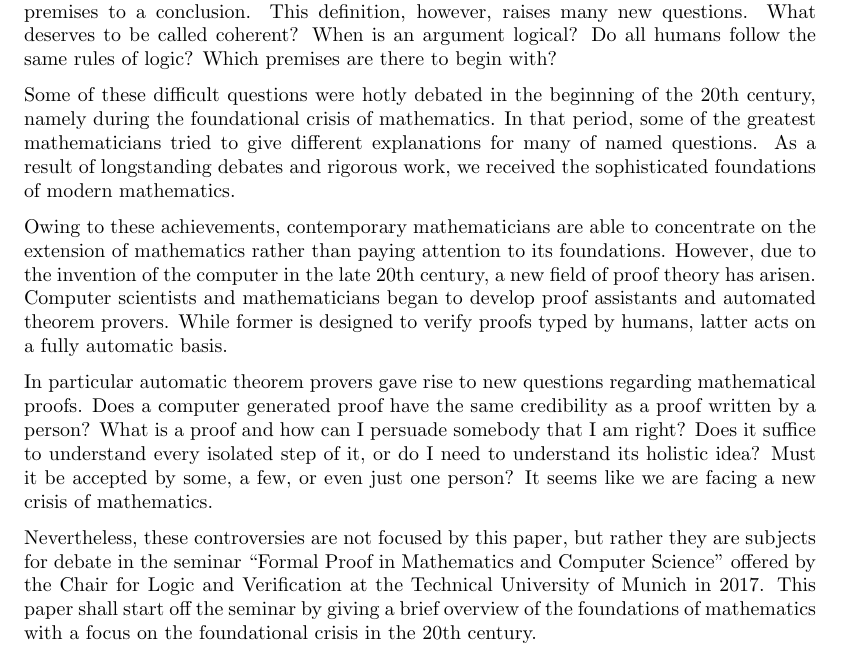
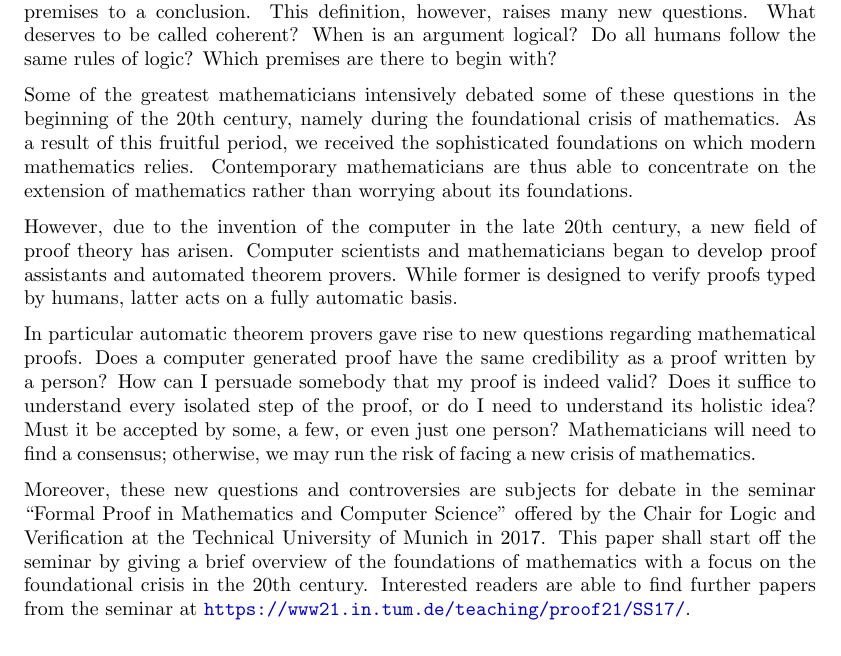
Before and after one commit to kappelmann/foundations_mathematics_grundlagenkrise, a LaTeX document (paper/Foundations_Mathematics_Grundlagenkrise.tex): part of page 2 of 15, cut so that both start at the same text. Compiled offline with pdfLaTeX.

Commit message:
update preface

```diff
--- a/paper/Foundations_Mathematics_Grundlagenkrise.tex
+++ b/paper/Foundations_Mathematics_Grundlagenkrise.tex
@@ -89,13 +89,13 @@ Although --- or maybe even because --- mathematics is likely the most well-conce
 
 One might define a proof as a coherent chain of logical arguments leading from a set of premises to a conclusion. This definition, however, raises many new questions. What deserves to be called coherent? When is an argument logical? Do all humans follow the same rules of logic? Which premises are there to begin with?
 
-Some of these difficult questions were hotly debated in the beginning of the 20th century, namely during the foundational crisis of mathematics. In that period, some of the greatest mathematicians tried to give different explanations for many of named questions. As a result of longstanding debates and rigorous work, we received the sophisticated foundations of modern mathematics.
+Some of the greatest mathematicians intensively debated some of these questions in the beginning of the 20th century, namely during the foundational crisis of mathematics. As a result of this fruitful period, we received the sophisticated foundations on which modern mathematics relies. Contemporary mathematicians are thus able to concentrate on the extension of mathematics rather than worrying about its foundations.
 
-Owing to these achievements, contemporary mathematicians are able to concentrate on the extension of mathematics rather than paying attention to its foundations. However, due to the invention of the computer in the late 20th century, a new field of proof theory has arisen. Computer scientists and mathematicians began to develop proof assistants and automated theorem provers. While former is designed to verify proofs typed by humans, latter acts on a fully automatic basis.
+However, due to the invention of the computer in the late 20th century, a new field of proof theory has arisen. Computer scientists and mathematicians began to develop proof assistants and automated theorem provers. While former is designed to verify proofs typed by humans, latter acts on a fully automatic basis.
 
-In particular automatic theorem provers gave rise to new questions regarding mathematical proofs. Does a computer generated proof have the same credibility as a proof written by a person? What is a proof and how can I persuade somebody that I am right? Does it suffice to understand every isolated step of it, or do I need to understand its holistic idea? Must it be accepted by some, a few, or even just one person? It seems like we are facing a new crisis of mathematics.
+In particular automatic theorem provers gave rise to new questions regarding mathematical proofs. Does a computer generated proof have the same credibility as a proof written by a person? How can I persuade somebody that my proof is indeed valid? Does it suffice to understand every isolated step of the proof, or do I need to understand its holistic idea? Must it be accepted by some, a few, or even just one person? Mathematicians will need to find a consensus; otherwise, we may run the risk of facing a new crisis of mathematics.
 
-Nevertheless, these controversies are not focused by this paper, but rather they are subjects for debate in the seminar ``Formal Proof in Mathematics and Computer Science'' offered by the Chair for Logic and Verification at the Technical University of Munich in 2017. This paper shall start off the seminar by giving a brief overview of the foundations of mathematics with a focus on the foundational crisis in the 20th century.
+Moreover, these new questions and controversies are subjects for debate in the seminar ``Formal Proof in Mathematics and Computer Science'' offered by the Chair for Logic and Verification at the Technical University of Munich in 2017. This paper shall start off the seminar by giving a brief overview of the foundations of mathematics with a focus on the foundational crisis in the 20th century. Interested readers are able to find further papers from the seminar at \url{https://www21.in.tum.de/teaching/proof21/SS17/}.
 \newpage
 
 \tableofcontents
```
Also changed, not shown: paper/Foundations_Mathematics_Grundlagenkrise.pdf.
